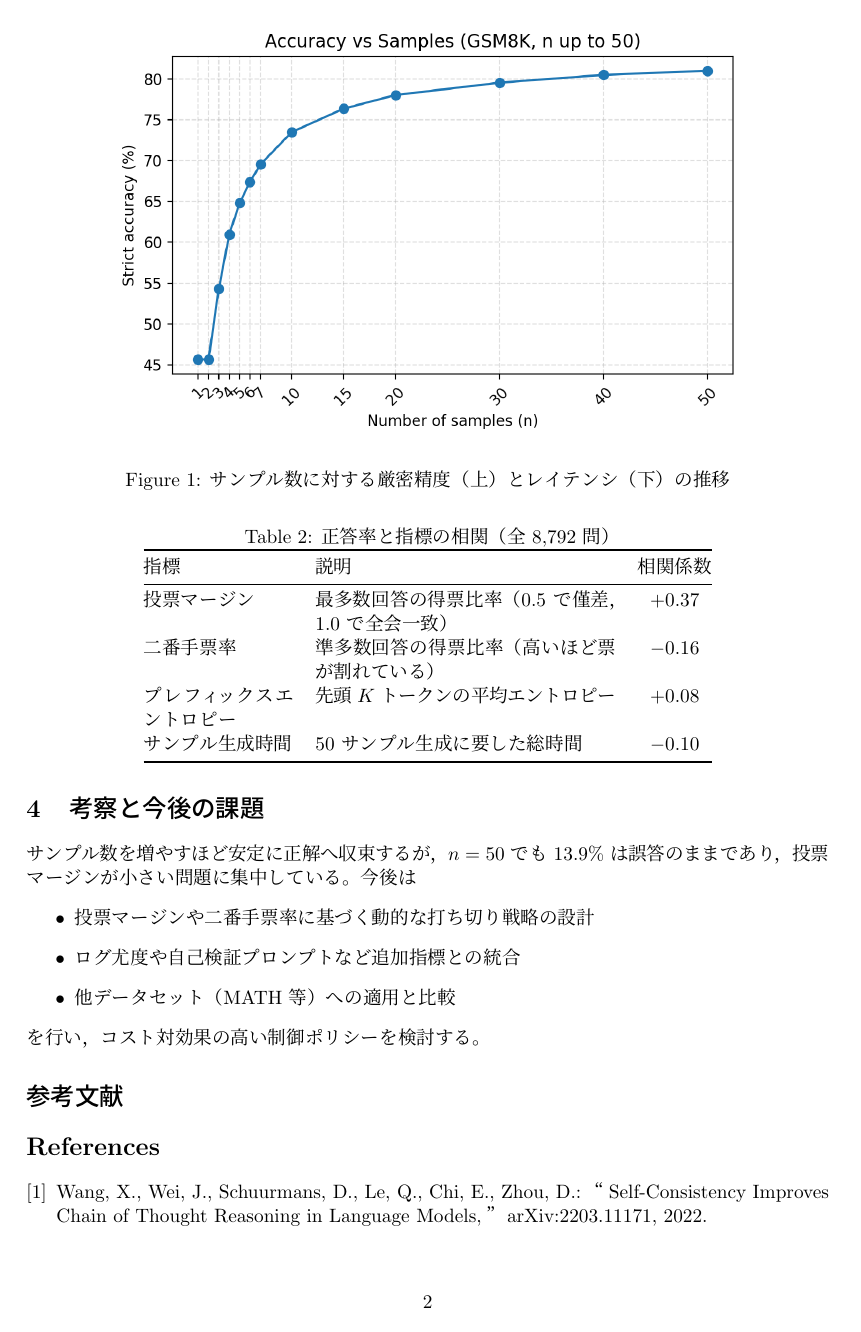
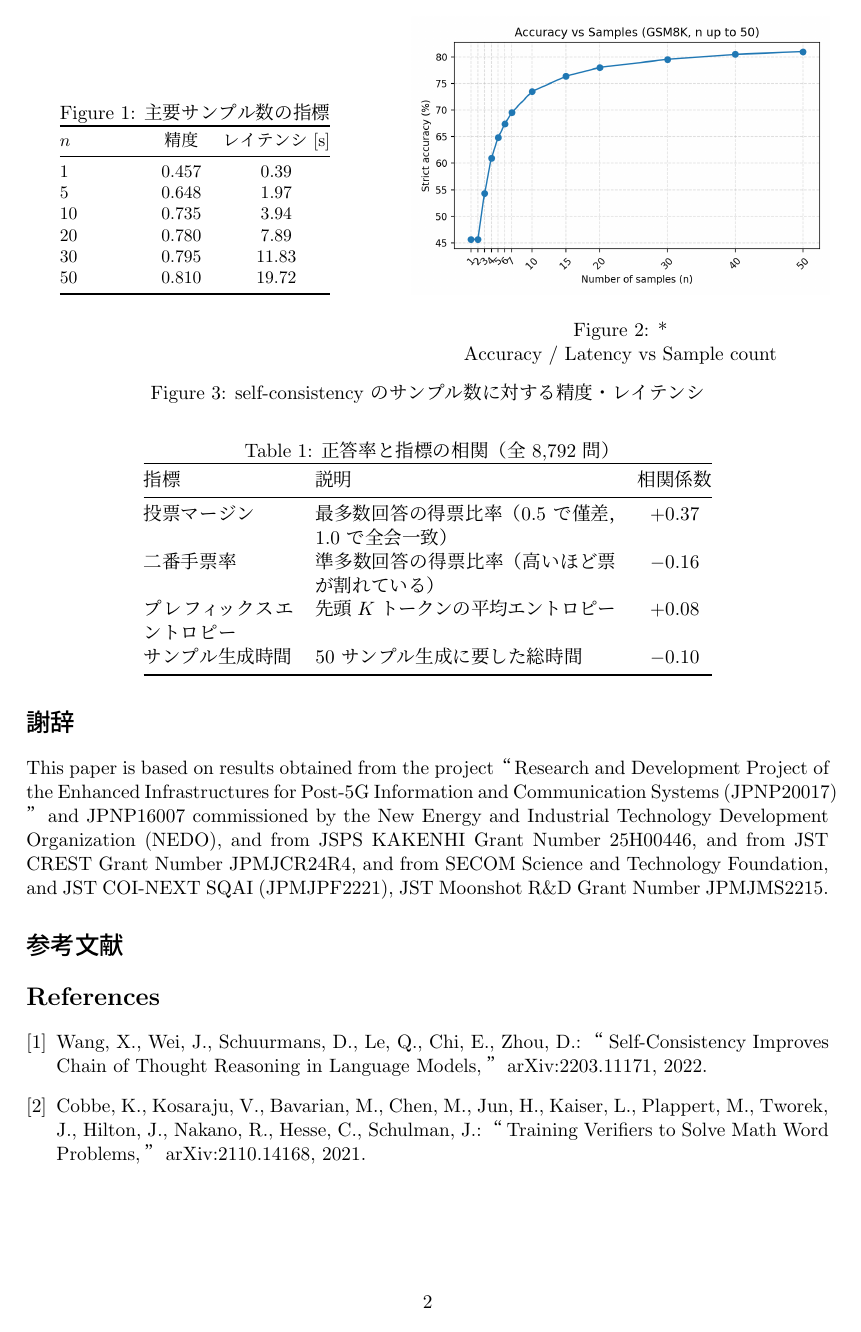
Before and after one commit to sa2shun/CASC-lite, a LaTeX document (reports/papers/ipsj_casc_lite_report.tex): page 2 of 3 before the commit and page 2 of 2 after it. Compiled offline with pLaTeX and dvipdfmx.

Commit message:
Condense IPSJ manuscript with dataset and acknowledgments

```diff
--- a/reports/papers/ipsj_casc_lite_report.tex
+++ b/reports/papers/ipsj_casc_lite_report.tex
@@ -26 +29,2 @@ Meta-Llama-3-8B-Instruct（HF Transformers）を用い，temperature=0.7，top-p
 
+\begin{figure}[h]
@@ -28,9 +31,12 @@ Meta-Llama-3-8B-Instruct（HF Transformers）を用い，temperature=0.7，top-p
   \centering
-  \caption{ポストホック再集計による精度と累積レイテンシ}
+  \begin{minipage}{0.42\linewidth}
+    \centering
+    \small
+    \caption{主要サンプル数の指標}
     \label{tab:accuracy}
-  \begin{tabular}{@{}>{\raggedright\arraybackslash}p{2cm}cc@{}}
+    \begin{tabular}{@{}p{1.6cm}cc@{}}
       \toprule
-    サンプル数 $n$ & 精度 & レイテンシ [s] \\
+      $n$ & 精度 & レイテンシ [s] \\
       \midrule
       1 & 0.457 & 0.39 \\
       5 & 0.648 & 1.97 \\
@@ -40,12 +46,14 @@ Meta-Llama-3-8B-Instruct（HF Transformers）を用い，temperature=0.7，top-p
       50 & 0.810 & 19.72 \\
       \bottomrule
     \end{tabular}
-\end{table}
-
-\begin{figure}[h]
+  \end{minipage}
+  \hfill
+  \begin{minipage}{0.52\linewidth}
     \centering
-  \includegraphics[width=0.8\linewidth]{../../figures/n50_batch/accuracy_vs_n50.png}
-  \caption{サンプル数に対する厳密精度（上）とレイテンシ（下）の推移}
+    \includegraphics[width=\linewidth]{../../figures/n50_batch/accuracy_vs_n50.png}
+    \caption*{Accuracy / Latency vs Sample count}
+  \end{minipage}
+  \caption{self-consistency のサンプル数に対する精度・レイテンシ}
   \label{fig:accuracy_curve}
 \end{figure}
 
@@ -69,13 +77,10 @@ Meta-Llama-3-8B-Instruct（HF Transformers）を用い，temperature=0.7，top-p
 \end{table}
 
 \section{考察と今後の課題}
-サンプル数を増やすほど安定に正解へ収束するが，$n=50$ でも 13.9\% は誤答のままであり，投票マージンが小さい問題に集中している。今後は
-\begin{itemize}
-  \item 投票マージンや二番手票率に基づく動的な打ち切り戦略の設計
-  \item ログ尤度や自己検証プロンプトなど追加指標との統合
-  \item 他データセット（MATH 等）への適用と比較
-\end{itemize}
-を行い，コスト対効果の高い制御ポリシーを検討する。
+サンプル数を増やすほど精度は向上するものの，$n=50$ でも 13.9\% の問題は誤答に留まり，票差が小さいケースで顕著であった。今後は vote margin や二番手票率に基づく動的停止，ログ尤度・自己検証プロンプトとの統合，他データセットでの検証を進め，コスト効率の良い制御ポリシーを設計する。
+
+\section*{謝辞}
+This paper is based on results obtained from the project “Research and Development Project of the Enhanced Infrastructures for Post-5G Information and Communication Systems (JPNP20017)” and JPNP16007 commissioned by the New Energy and Industrial Technology Development Organization (NEDO), and from JSPS KAKENHI Grant Number 25H00446, and from JST CREST Grant Number JPMJCR24R4, and from SECOM Science and Technology Foundation, and JST COI-NEXT SQAI (JPMJPF2221), JST Moonshot R\&D Grant Number JPMJMS2215.
 
 \section*{参考文献}
 \begin{thebibliography}{9}
```
Also changed, not shown: reports/papers/ipsj_casc_lite_report.pdf, reports/papers/ipsj_casc_lite_report.tex (16 more changed lines). Lines whose indentation alone changed are shown as unchanged.
